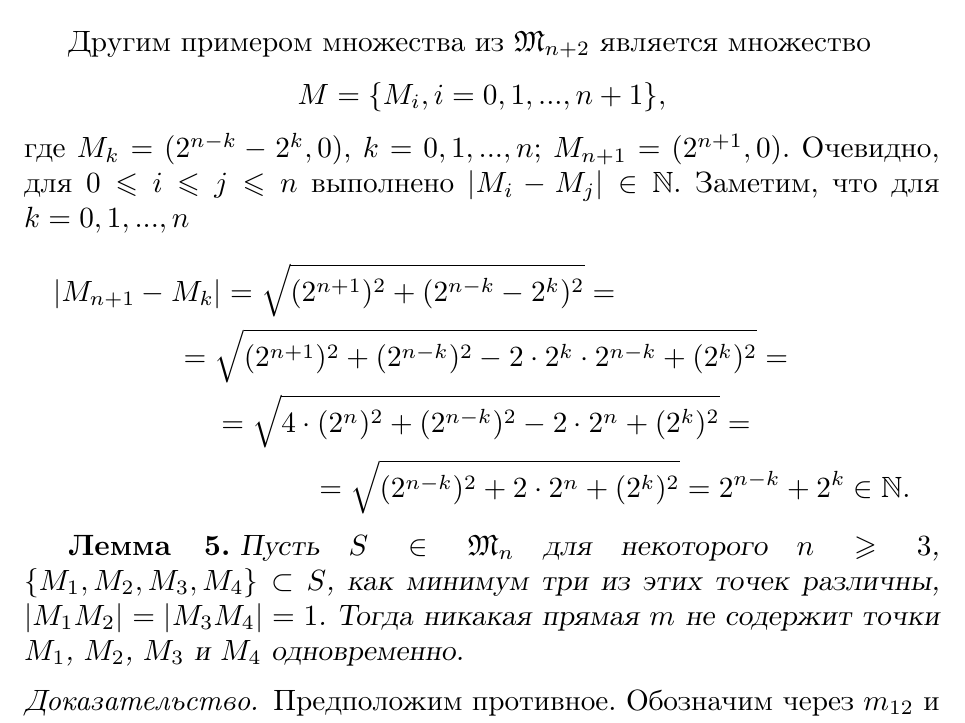
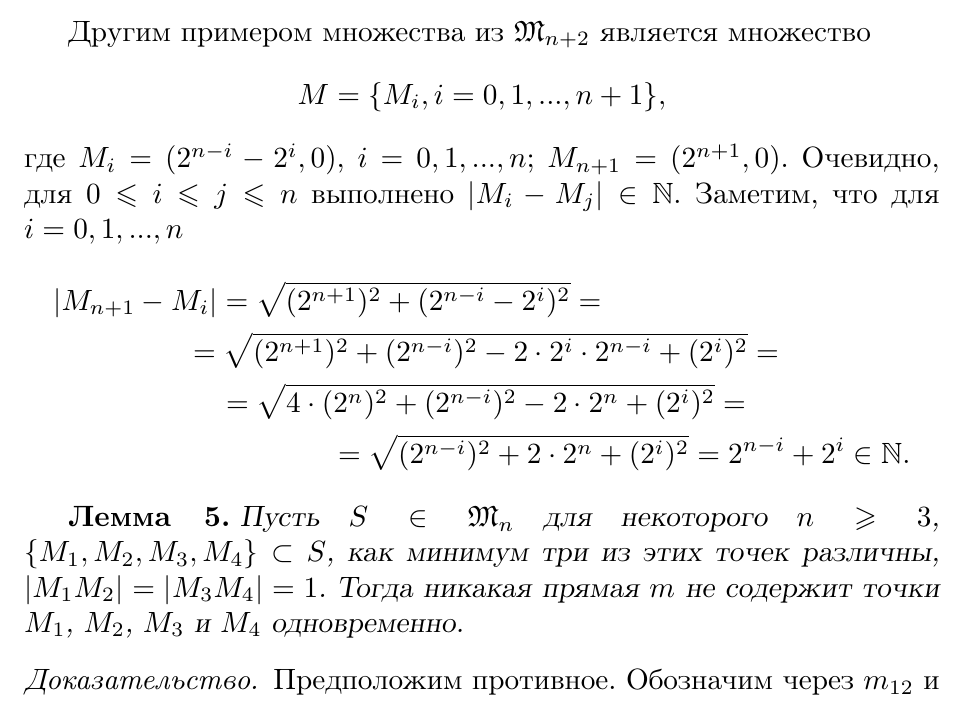
Before and after one commit to nickkolok/sct-statya, a LaTeX thesis (vmmsh-2018/AvdeevNN.tex, which reads vmmsh-2018/IntroBySemenov.tex): part of page 4 of 10, cut so that both start at the same text. Compiled offline with pdfLaTeX.

Commit message:
[vmmsh] Cosmetics

```diff
--- a/vmmsh-2018/IntroBySemenov.tex
+++ b/vmmsh-2018/IntroBySemenov.tex
@@ -195,25 +195,25 @@ $|M|=n$ и $M \not\subset L$ для любой прямой $L \subset\mathbb{R}
 	M = \{M_i, i =0,1,...,n+1\},
 \end{equation*}
 где
-$M_k = (2^{n-k}-2^k,0)$, $k=0,1,...,n$;
+$M_i = (2^{n-i}-2^i,0)$, $i=0,1,...,n$;
 $M_{n+1} = (2^{n+1},0)$.
 Очевидно, для $0\leqslant i \leqslant j \leqslant n$ выполнено
 $|M_i- M_j|\in\mathbb{N}$.
-Заметим, что для $k=0,1,...,n$
+Заметим, что для $i=0,1,...,n$
 \begin{multline*}
-	|M_{n+1} - M_k| =
-	\sqrt{(2^{n+1})^2 + (2^{n-k}-2^k)^2}
+	|M_{n+1} - M_i| =
+	\sqrt{(2^{n+1})^2 + (2^{n-i}-2^i)^2}
 	=
 	\\=
-	\sqrt{(2^{n+1})^2 + (2^{n-k})^2 - 2\cdot 2^k \cdot 2^{n-k} + (2^k)^2}
+	\sqrt{(2^{n+1})^2 + (2^{n-i})^2 - 2\cdot 2^i \cdot 2^{n-i} + (2^i)^2}
 	=
 	\\=
-	\sqrt{4\cdot (2^{n})^2 + (2^{n-k})^2 - 2\cdot 2^{n} + (2^k)^2}
+	\sqrt{4\cdot (2^{n})^2 + (2^{n-i})^2 - 2\cdot 2^{n} + (2^i)^2}
 	=
 	\\=
-	\sqrt{(2^{n-k})^2 + 2\cdot 2^{n} + (2^k)^2}
+	\sqrt{(2^{n-i})^2 + 2\cdot 2^{n} + (2^i)^2}
 	=
-	2^{n-k} + 2^k
+	2^{n-i} + 2^i
 	\in\mathbb{N}
 	.
 \end{multline*}
```
